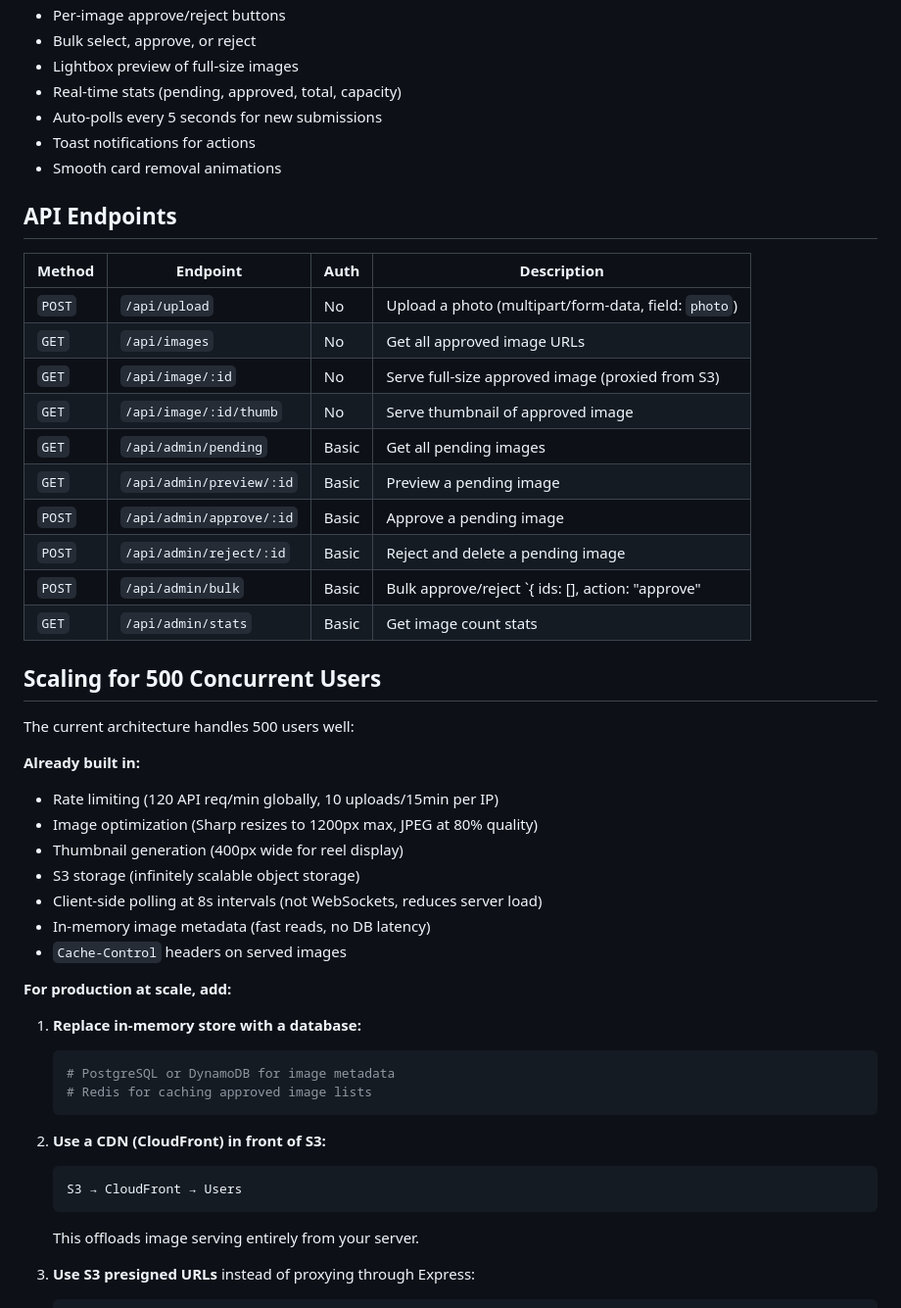
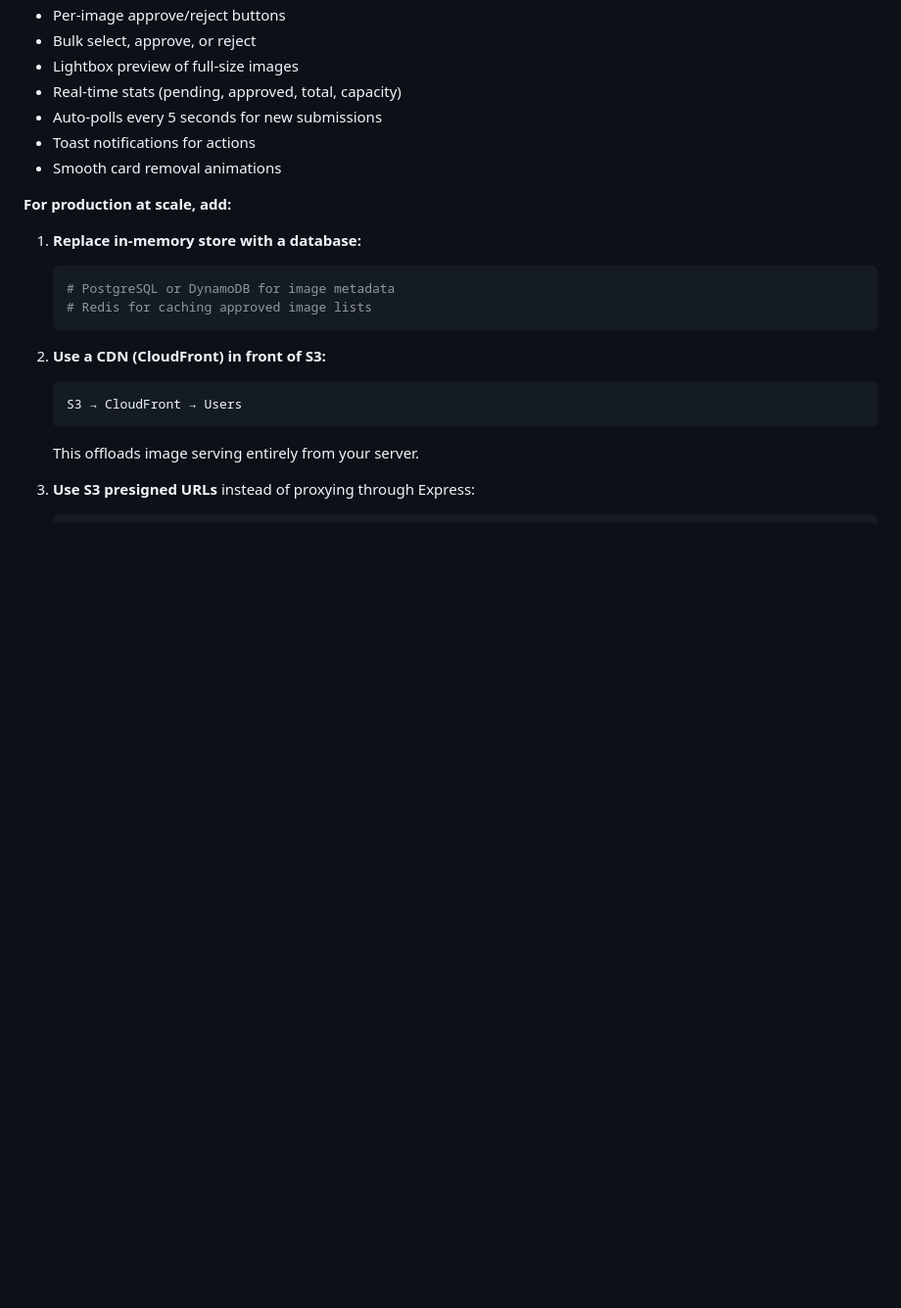
Before and after one commit to robin10125/alchemy-photowall, a Markdown page: README.md, the part around one of its changes. Shown at 98% size. Drawn GitHub-style; blank space fills up the shorter version.

```diff
--- a/README.md
+++ b/README.md
@@ -109,33 +89,6 @@ npm start
 - Toast notifications for actions
 - Smooth card removal animations
 
-## API Endpoints
-
-| Method | Endpoint | Auth | Description |
-|--------|----------|------|-------------|
-| `POST` | `/api/upload` | No | Upload a photo (multipart/form-data, field: `photo`) |
-| `GET` | `/api/images` | No | Get all approved image URLs |
-| `GET` | `/api/image/:id` | No | Serve full-size approved image (proxied from S3) |
-| `GET` | `/api/image/:id/thumb` | No | Serve thumbnail of approved image |
-| `GET` | `/api/admin/pending` | Basic | Get all pending images |
-| `GET` | `/api/admin/preview/:id` | Basic | Preview a pending image |
-| `POST` | `/api/admin/approve/:id` | Basic | Approve a pending image |
-| `POST` | `/api/admin/reject/:id` | Basic | Reject and delete a pending image |
-| `POST` | `/api/admin/bulk` | Basic | Bulk approve/reject `{ ids: [], action: "approve"|"reject" }` |
-| `GET` | `/api/admin/stats` | Basic | Get image count stats |
-
-## Scaling for 500 Concurrent Users
-
-The current architecture handles 500 users well:
-
-**Already built in:**
-- Rate limiting (120 API req/min globally, 10 uploads/15min per IP)
-- Image optimization (Sharp resizes to 1200px max, JPEG at 80% quality)
-- Thumbnail generation (400px wide for reel display)
-- S3 storage (infinitely scalable object storage)
-- Client-side polling at 8s intervals (not WebSockets, reduces server load)
-- In-memory image metadata (fast reads, no DB latency)
-- `Cache-Control` headers on served images
 
 **For production at scale, add:**
 
```
Also changed, not shown: other parts of README.md (+3 -23 lines).
